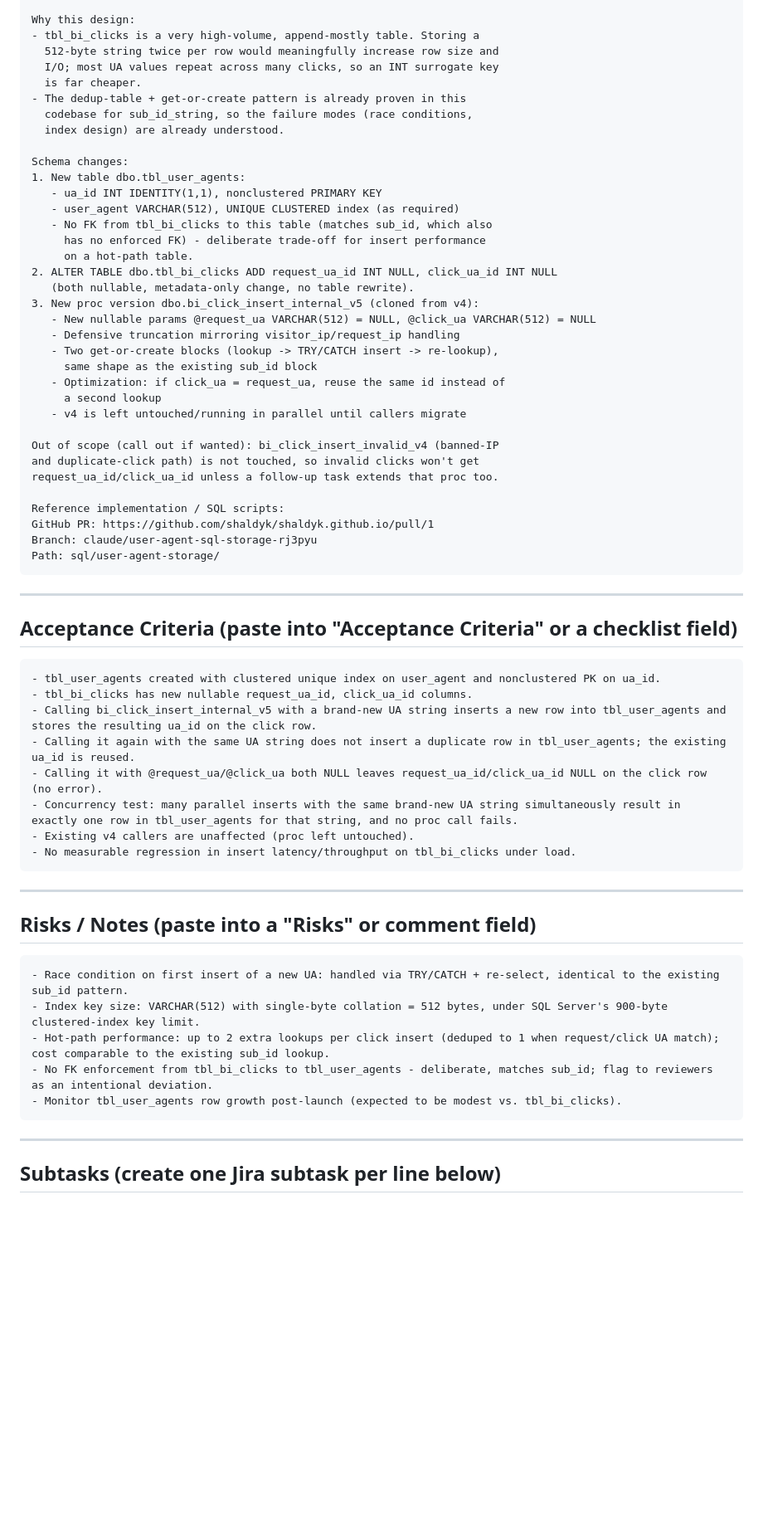
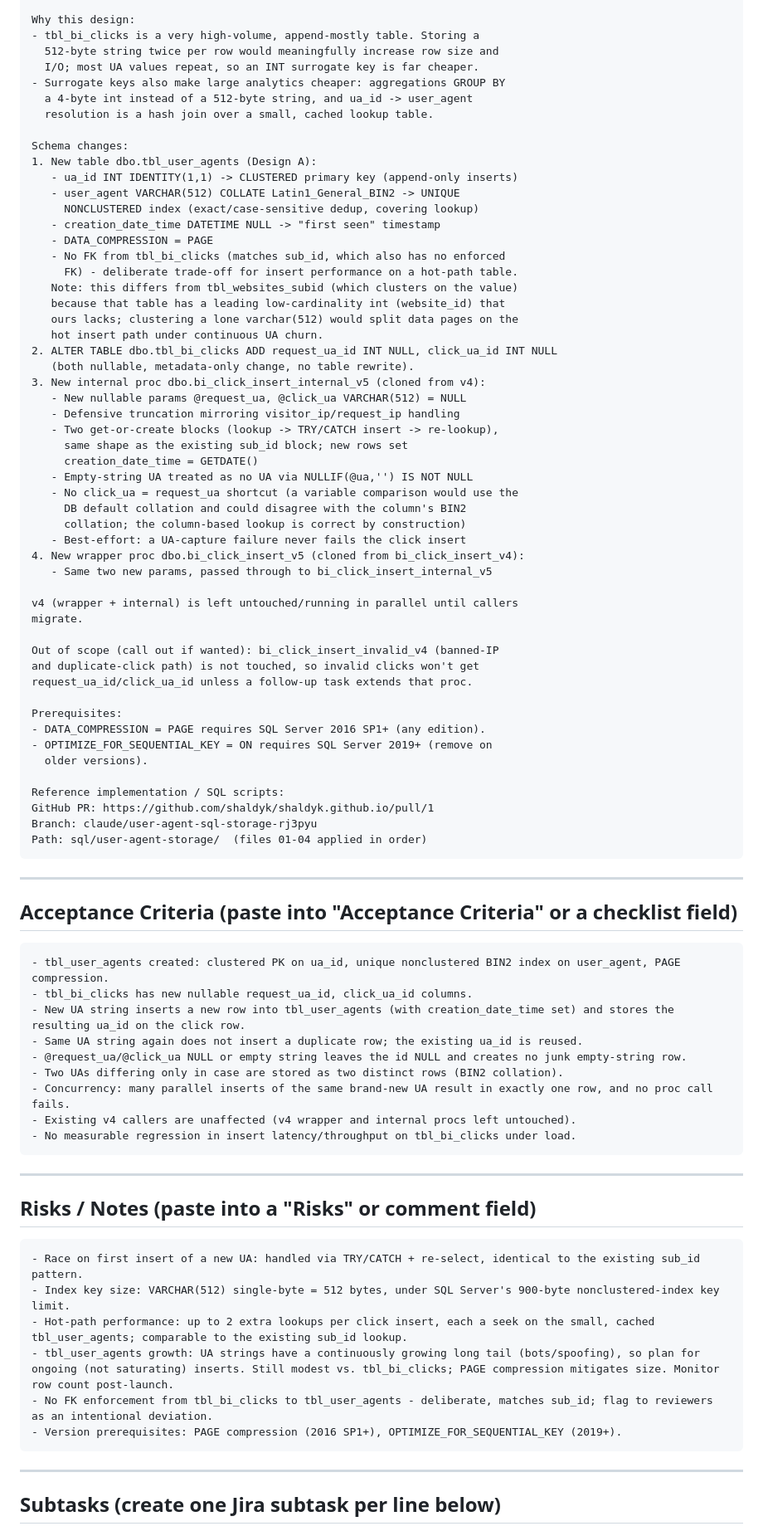
Before and after one commit to shaldyk/shaldyk.github.io, a Markdown page: sql/user-agent-storage/JIRA_TASK.md, the part around one of its changes. Shown at 83% size. Rendered like a GitHub page; blank space fills up the shorter version.

````diff
--- a/sql/user-agent-storage/JIRA_TASK.md
+++ b/sql/user-agent-storage/JIRA_TASK.md
@@ -32,38 +32,56 @@ TRY/CATCH re-lookup.
 Why this design:
 - tbl_bi_clicks is a very high-volume, append-mostly table. Storing a
   512-byte string twice per row would meaningfully increase row size and
-  I/O; most UA values repeat across many clicks, so an INT surrogate key
-  is far cheaper.
-- The dedup-table + get-or-create pattern is already proven in this
-  codebase for sub_id_string, so the failure modes (race conditions,
-  index design) are already understood.
+  I/O; most UA values repeat, so an INT surrogate key is far cheaper.
+- Surrogate keys also make large analytics cheaper: aggregations GROUP BY
+  a 4-byte int instead of a 512-byte string, and ua_id -> user_agent
+  resolution is a hash join over a small, cached lookup table.
 
 Schema changes:
-1. New table dbo.tbl_user_agents:
-   - ua_id INT IDENTITY(1,1), nonclustered PRIMARY KEY
-   - user_agent VARCHAR(512), UNIQUE CLUSTERED index (as required)
-   - No FK from tbl_bi_clicks to this table (matches sub_id, which also
-     has no enforced FK) - deliberate trade-off for insert performance
-     on a hot-path table.
+1. New table dbo.tbl_user_agents (Design A):
+   - ua_id INT IDENTITY(1,1) -> CLUSTERED primary key (append-only inserts)
+   - user_agent VARCHAR(512) COLLATE Latin1_General_BIN2 -> UNIQUE
+     NONCLUSTERED index (exact/case-sensitive dedup, covering lookup)
+   - creation_date_time DATETIME NULL -> "first seen" timestamp
+   - DATA_COMPRESSION = PAGE
+   - No FK from tbl_bi_clicks (matches sub_id, which also has no enforced
+     FK) - deliberate trade-off for insert performance on a hot-path table.
+   Note: this differs from tbl_websites_subid (which clusters on the value)
+   because that table has a leading low-cardinality int (website_id) that
+   ours lacks; clustering a lone varchar(512) would split data pages on the
+   hot insert path under continuous UA churn.
 2. ALTER TABLE dbo.tbl_bi_clicks ADD request_ua_id INT NULL, click_ua_id INT NULL
    (both nullable, metadata-only change, no table rewrite).
-3. New proc version dbo.bi_click_insert_internal_v5 (cloned from v4):
-   - New nullable params @request_ua VARCHAR(512) = NULL, @click_ua VARCHAR(512) = NULL
+3. New internal proc dbo.bi_click_insert_internal_v5 (cloned from v4):
+   - New nullable params @request_ua, @click_ua VARCHAR(512) = NULL
    - Defensive truncation mirroring visitor_ip/request_ip handling
    - Two get-or-create blocks (lookup -> TRY/CATCH insert -> re-lookup),
-     same shape as the existing sub_id block
-   - Optimization: if click_ua = request_ua, reuse the same id instead of
-     a second lookup
-   - v4 is left untouched/running in parallel until callers migrate
+     same shape as the existing sub_id block; new rows set
+     creation_date_time = GETDATE()
+   - Empty-string UA treated as no UA via NULLIF(@ua,'') IS NOT NULL
+   - No click_ua = request_ua shortcut (a variable comparison would use the
+     DB default collation and could disagree with the column's BIN2
+     collation; the column-based lookup is correct by construction)
+   - Best-effort: a UA-capture failure never fails the click insert
+4. New wrapper proc dbo.bi_click_insert_v5 (cloned from bi_click_insert_v4):
+   - Same two new params, passed through to bi_click_insert_internal_v5
+
+v4 (wrapper + internal) is left untouched/running in parallel until callers
+migrate.
 
 Out of scope (call out if wanted): bi_click_insert_invalid_v4 (banned-IP
 and duplicate-click path) is not touched, so invalid clicks won't get
-request_ua_id/click_ua_id unless a follow-up task extends that proc too.
+request_ua_id/click_ua_id unless a follow-up task extends that proc.
+
+Prerequisites:
+- DATA_COMPRESSION = PAGE requires SQL Server 2016 SP1+ (any edition).
+- OPTIMIZE_FOR_SEQUENTIAL_KEY = ON requires SQL Server 2019+ (remove on
+  older versions).
 
 Reference implementation / SQL scripts:
 GitHub PR: https://github.com/shaldyk/shaldyk.github.io/pull/1
 Branch: claude/user-agent-sql-storage-rj3pyu
-Path: sql/user-agent-storage/
+Path: sql/user-agent-storage/  (files 01-04 applied in order)
 ```
 
 ---
@@ -71,13 +89,14 @@ Path: sql/user-agent-storage/
 ## Acceptance Criteria (paste into "Acceptance Criteria" or a checklist field)
 
 ```
-- tbl_user_agents created with clustered unique index on user_agent and nonclustered PK on ua_id.
+- tbl_user_agents created: clustered PK on ua_id, unique nonclustered BIN2 index on user_agent, PAGE compression.
 - tbl_bi_clicks has new nullable request_ua_id, click_ua_id columns.
-- Calling bi_click_insert_internal_v5 with a brand-new UA string inserts a new row into tbl_user_agents and stores the resulting ua_id on the click row.
-- Calling it again with the same UA string does not insert a duplicate row in tbl_user_agents; the existing ua_id is reused.
-- Calling it with @request_ua/@click_ua both NULL leaves request_ua_id/click_ua_id NULL on the click row (no error).
-- Concurrency test: many parallel inserts with the same brand-new UA string simultaneously result in exactly one row in tbl_user_agents for that string, and no proc call fails.
-- Existing v4 callers are unaffected (proc left untouched).
+- New UA string inserts a new row into tbl_user_agents (with creation_date_time set) and stores the resulting ua_id on the click row.
+- Same UA string again does not insert a duplicate row; the existing ua_id is reused.
+- @request_ua/@click_ua NULL or empty string leaves the id NULL and creates no junk empty-string row.
+- Two UAs differing only in case are stored as two distinct rows (BIN2 collation).
+- Concurrency: many parallel inserts of the same brand-new UA result in exactly one row, and no proc call fails.
+- Existing v4 callers are unaffected (v4 wrapper and internal procs left untouched).
 - No measurable regression in insert latency/throughput on tbl_bi_clicks under load.
 ```
 
@@ -86,11 +105,12 @@ Path: sql/user-agent-storage/
 ## Risks / Notes (paste into a "Risks" or comment field)
 
 ```
-- Race condition on first insert of a new UA: handled via TRY/CATCH + re-select, identical to the existing sub_id pattern.
-- Index key size: VARCHAR(512) with single-byte collation = 512 bytes, under SQL Server's 900-byte clustered-index key limit.
-- Hot-path performance: up to 2 extra lookups per click insert (deduped to 1 when request/click UA match); cost comparable to the existing sub_id lookup.
+- Race on first insert of a new UA: handled via TRY/CATCH + re-select, identical to the existing sub_id pattern.
+- Index key size: VARCHAR(512) single-byte = 512 bytes, under SQL Server's 900-byte nonclustered-index key limit.
+- Hot-path performance: up to 2 extra lookups per click insert, each a seek on the small, cached tbl_user_agents; comparable to the existing sub_id lookup.
+- tbl_user_agents growth: UA strings have a continuously growing long tail (bots/spoofing), so plan for ongoing (not saturating) inserts. Still modest vs. tbl_bi_clicks; PAGE compression mitigates size. Monitor row count post-launch.
 - No FK enforcement from tbl_bi_clicks to tbl_user_agents - deliberate, matches sub_id; flag to reviewers as an intentional deviation.
-- Monitor tbl_user_agents row growth post-launch (expected to be modest vs. tbl_bi_clicks).
+- Version prerequisites: PAGE compression (2016 SP1+), OPTIMIZE_FOR_SEQUENTIAL_KEY (2019+).
 ```
 
 ---
````
Also changed, not shown: other parts of sql/user-agent-storage/JIRA_TASK.md (+4 -3 lines), sql/user-agent-storage/PLAN.md (+156 -129 lines).
